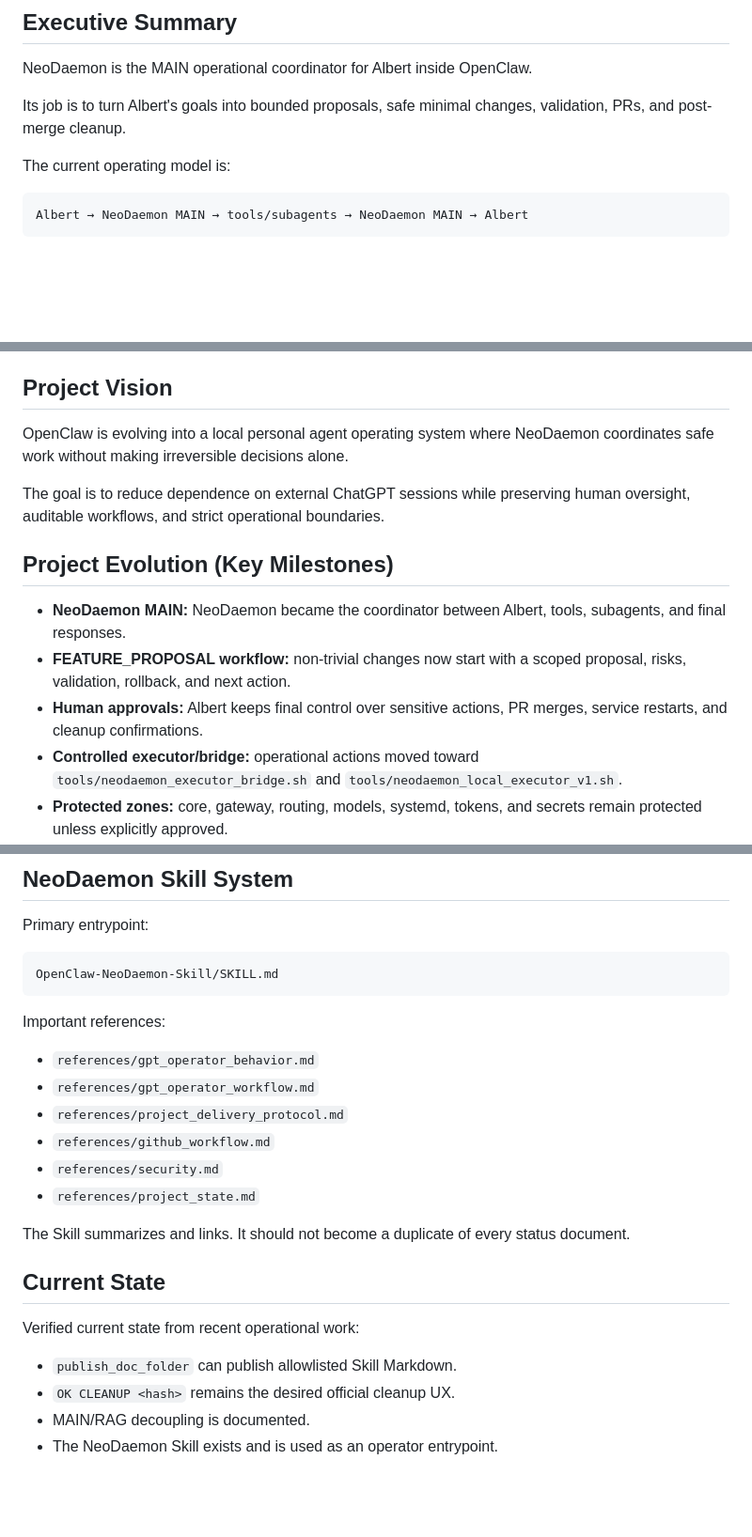
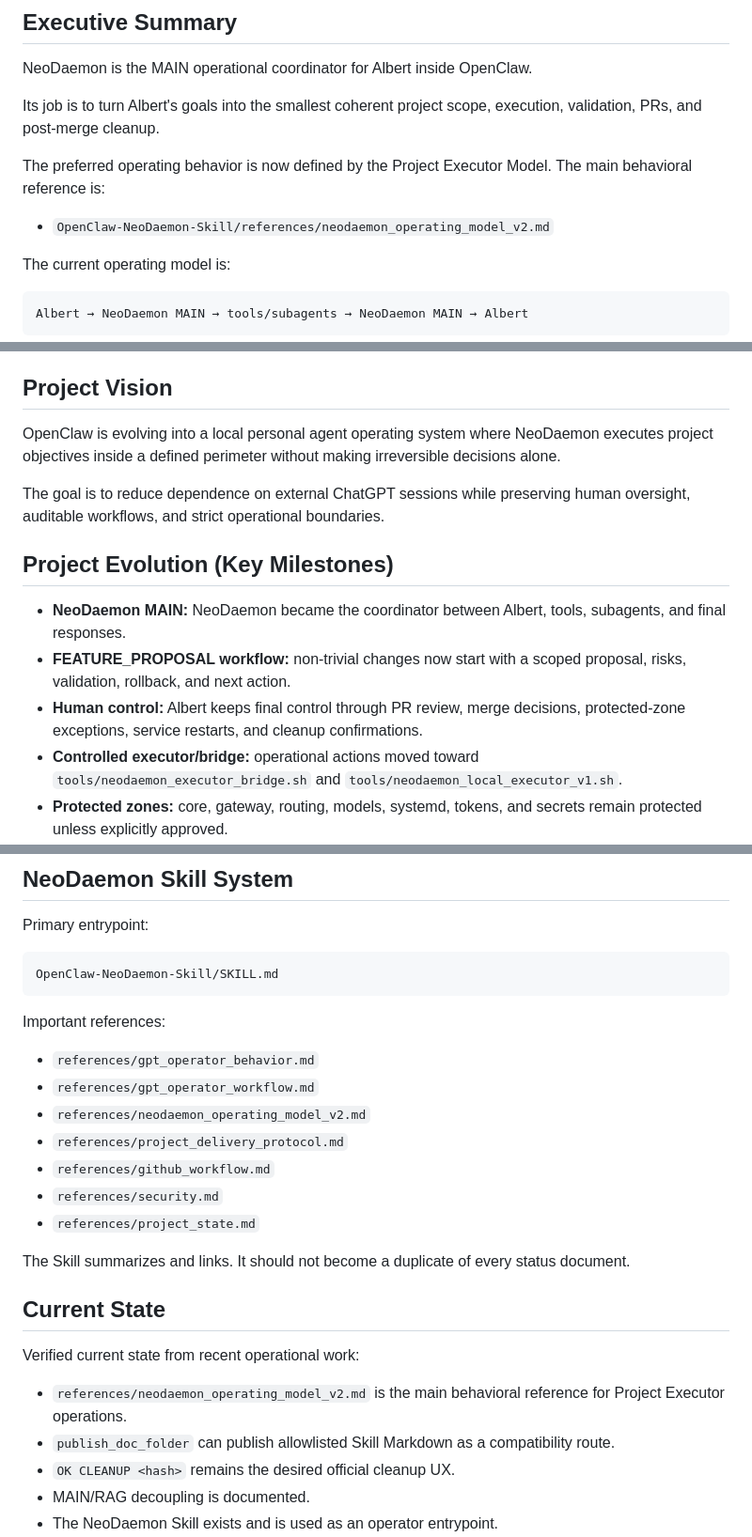
Before and after one commit to terrassacode/neodaemon_v1, a Markdown page: OpenClaw-NeoDaemon-Skill/MASTER_HANDOFF.md, 3 parts joined by grey strips. Shown at 94% size. Drawn GitHub-style; blank space fills up the shorter version.

```diff
--- a/OpenClaw-NeoDaemon-Skill/MASTER_HANDOFF.md
+++ b/OpenClaw-NeoDaemon-Skill/MASTER_HANDOFF.md
@@ -4,7 +4,11 @@
 
 NeoDaemon is the MAIN operational coordinator for Albert inside OpenClaw.
 
-Its job is to turn Albert's goals into bounded proposals, safe minimal changes, validation, PRs, and post-merge cleanup.
+Its job is to turn Albert's goals into the smallest coherent project scope, execution, validation, PRs, and post-merge cleanup.
+
+The preferred operating behavior is now defined by the Project Executor Model. The main behavioral reference is:
+
+- `OpenClaw-NeoDaemon-Skill/references/neodaemon_operating_model_v2.md`
 
 The current operating model is:
 
@@ -22,7 +26,7 @@ Albert decides priorities, approves features, reviews/merges PRs, confirms clean
 
 ## Project Vision
 
-OpenClaw is evolving into a local personal agent operating system where NeoDaemon coordinates safe work without making irreversible decisions alone.
+OpenClaw is evolving into a local personal agent operating system where NeoDaemon executes project objectives inside a defined perimeter without making irreversible decisions alone.
 
 The goal is to reduce dependence on external ChatGPT sessions while preserving human oversight, auditable workflows, and strict operational boundaries.
 
@@ -30,7 +34,7 @@ The goal is to reduce dependence on external ChatGPT sessions while preserving h
 
 - **NeoDaemon MAIN:** NeoDaemon became the coordinator between Albert, tools, subagents, and final responses.
 - **FEATURE_PROPOSAL workflow:** non-trivial changes now start with a scoped proposal, risks, validation, rollback, and next action.
-- **Human approvals:** Albert keeps final control over sensitive actions, PR merges, service restarts, and cleanup confirmations.
+- **Human control:** Albert keeps final control through PR review, merge decisions, protected-zone exceptions, service restarts, and cleanup confirmations.
 - **Controlled executor/bridge:** operational actions moved toward `tools/neodaemon_executor_bridge.sh` and `tools/neodaemon_local_executor_v1.sh`.
 - **Protected zones:** core, gateway, routing, models, systemd, tokens, and secrets remain protected unless explicitly approved.
 - **GitHub automation:** controlled PR publication exists for approved trust zones; merge remains manual.
@@ -176,6 +203,7 @@ Important references:
 
 - `references/gpt_operator_behavior.md`
 - `references/gpt_operator_workflow.md`
+- `references/neodaemon_operating_model_v2.md`
 - `references/project_delivery_protocol.md`
 - `references/github_workflow.md`
 - `references/security.md`
@@ -187,7 +215,8 @@ The Skill summarizes and links. It should not become a duplicate of every status
 
 Verified current state from recent operational work:
 
-- `publish_doc_folder` can publish allowlisted Skill Markdown.
+- `references/neodaemon_operating_model_v2.md` is the main behavioral reference for Project Executor operations.
+- `publish_doc_folder` can publish allowlisted Skill Markdown as a compatibility route.
 - `OK CLEANUP <hash>` remains the desired official cleanup UX.
 - MAIN/RAG decoupling is documented.
 - The NeoDaemon Skill exists and is used as an operator entrypoint.
```
Also changed, not shown: other parts of OpenClaw-NeoDaemon-Skill/MASTER_HANDOFF.md (+44 -18 lines).
